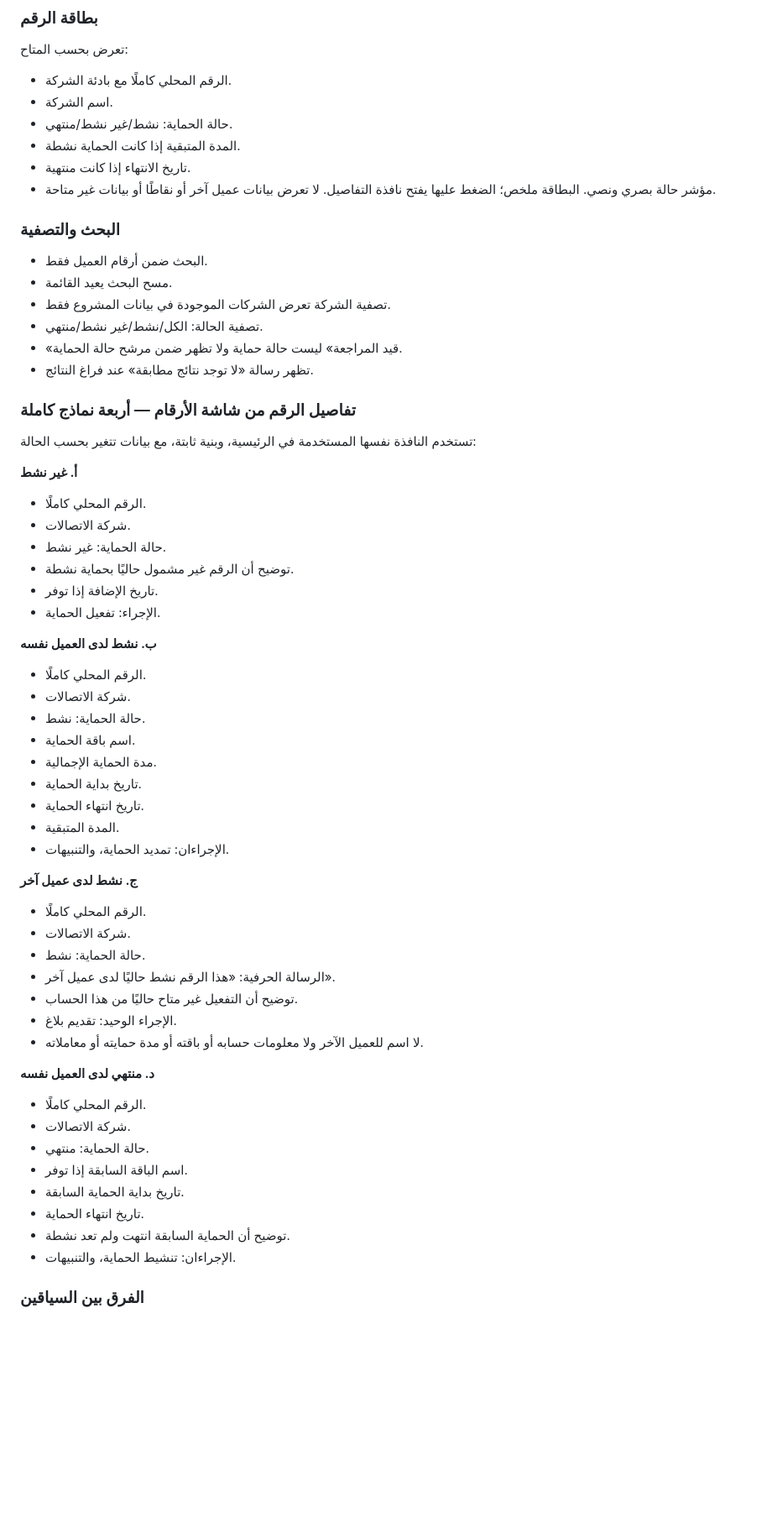
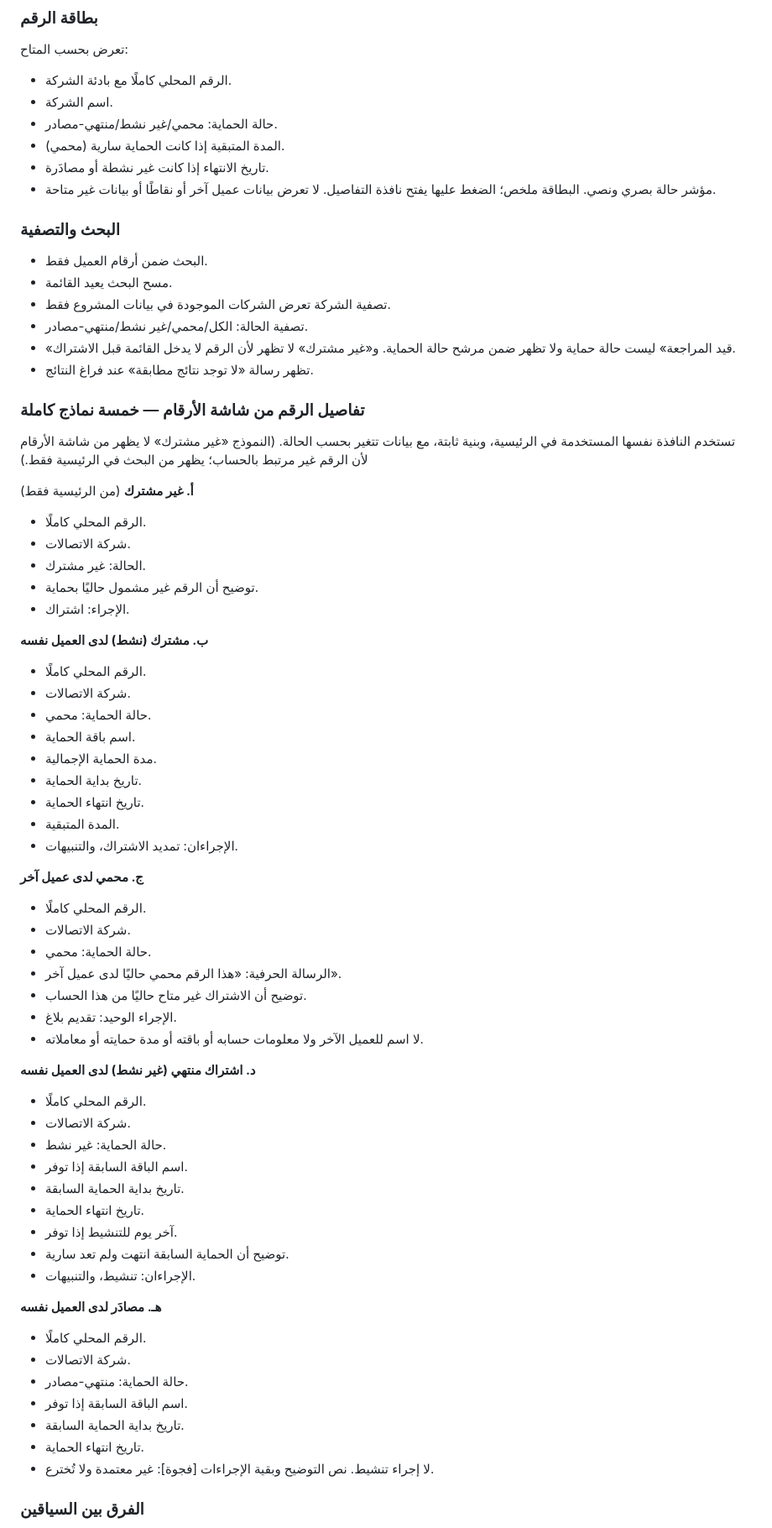
Before and after one commit to aaaaubad-byte/AMAN.Y, a Markdown page: docs/references/AMAN_CUSTOMER_UI_INTERACTION_CONTENT_REFERENCE_v1.0.md, the part around one of its changes. Shown at 84% size. Drawn GitHub-style; blank space fills up the shorter version.

Commit message:
docs: تنقيح 2 لمرجع العميل — توحيد المصطلحات مع مرجع الإدارة (تصنيف الحساب، حالات الاشتراك، محمي، اشتراك/تمديد الاشتراك/تنشيط)

```diff
--- a/docs/references/AMAN_CUSTOMER_UI_INTERACTION_CONTENT_REFERENCE_v1.0.md
+++ b/docs/references/AMAN_CUSTOMER_UI_INTERACTION_CONTENT_REFERENCE_v1.0.md
@@ -164,9 +179,9 @@
 تعرض بحسب المتاح:
 - الرقم المحلي كاملًا مع بادئة الشركة.
 - اسم الشركة.
-- حالة الحماية: نشط/غير نشط/منتهي.
-- المدة المتبقية إذا كانت الحماية نشطة.
-- تاريخ الانتهاء إذا كانت منتهية.
+- حالة الحماية: محمي/غير نشط/منتهي-مصادر.
+- المدة المتبقية إذا كانت الحماية سارية (محمي).
+- تاريخ الانتهاء إذا كانت غير نشطة أو مصادَرة.
 - مؤشر حالة بصري ونصي.
 البطاقة ملخص؛ الضغط عليها يفتح نافذة التفاصيل. لا تعرض بيانات عميل آخر أو نقاطًا أو بيانات غير متاحة.
 
@@ -174,50 +189,59 @@
 - البحث ضمن أرقام العميل فقط.
 - مسح البحث يعيد القائمة.
 - تصفية الشركة تعرض الشركات الموجودة في بيانات المشروع فقط.
-- تصفية الحالة: الكل/نشط/غير نشط/منتهي.
-- «قيد المراجعة» ليست حالة حماية ولا تظهر ضمن مرشح حالة الحماية.
+- تصفية الحالة: الكل/محمي/غير نشط/منتهي-مصادر.
+- «قيد المراجعة» ليست حالة حماية ولا تظهر ضمن مرشح حالة الحماية. و«غير مشترك» لا تظهر لأن الرقم لا يدخل القائمة قبل الاشتراك.
 - تظهر رسالة «لا توجد نتائج مطابقة» عند فراغ النتائج.
 
-### تفاصيل الرقم من شاشة الأرقام — أربعة نماذج كاملة
-تستخدم النافذة نفسها المستخدمة في الرئيسية، وبنية ثابتة، مع بيانات تتغير بحسب الحالة:
+### تفاصيل الرقم من شاشة الأرقام — خمسة نماذج كاملة
+تستخدم النافذة نفسها المستخدمة في الرئيسية، وبنية ثابتة، مع بيانات تتغير بحسب الحالة. (النموذج «غير مشترك» لا يظهر من شاشة الأرقام لأن الرقم غير مرتبط بالحساب؛ يظهر من البحث في الرئيسية فقط.)
 
-**أ. غير نشط**
+**أ. غير مشترك** (من الرئيسية فقط)
 - الرقم المحلي كاملًا.
 - شركة الاتصالات.
-- حالة الحماية: غير نشط.
-- توضيح أن الرقم غير مشمول حاليًا بحماية نشطة.
-- تاريخ الإضافة إذا توفر.
-- الإجراء: تفعيل الحماية.
+- الحالة: غير مشترك.
+- توضيح أن الرقم غير مشمول حاليًا بحماية.
+- الإجراء: اشتراك.
 
-**ب. نشط لدى العميل نفسه**
+**ب. مشترك (نشط) لدى العميل نفسه**
 - الرقم المحلي كاملًا.
 - شركة الاتصالات.
-- حالة الحماية: نشط.
+- حالة الحماية: محمي.
 - اسم باقة الحماية.
 - مدة الحماية الإجمالية.
 - تاريخ بداية الحماية.
 - تاريخ انتهاء الحماية.
 - المدة المتبقية.
-- الإجراءان: تمديد الحماية، والتنبيهات.
+- الإجراءان: تمديد الاشتراك، والتنبيهات.
 
-**ج. نشط لدى عميل آخر**
+**ج. محمي لدى عميل آخر**
 - الرقم المحلي كاملًا.
 - شركة الاتصالات.
-- حالة الحماية: نشط.
-- الرسالة الحرفية: «هذا الرقم نشط حاليًا لدى عميل آخر».
-- توضيح أن التفعيل غير متاح حاليًا من هذا الحساب.
+- حالة الحماية: محمي.
+- الرسالة الحرفية: «هذا الرقم محمي حاليًا لدى عميل آخر».
+- توضيح أن الاشتراك غير متاح حاليًا من هذا الحساب.
 - الإجراء الوحيد: تقديم بلاغ.
 - لا اسم للعميل الآخر ولا معلومات حسابه أو باقته أو مدة حمايته أو معاملاته.
 
-**د. منتهي لدى العميل نفسه**
+**د. اشتراك منتهي (غير نشط) لدى العميل نفسه**
 - الرقم المحلي كاملًا.
 - شركة الاتصالات.
-- حالة الحماية: منتهي.
+- حالة الحماية: غير نشط.
 - اسم الباقة السابقة إذا توفر.
 - تاريخ بداية الحماية السابقة.
 - تاريخ انتهاء الحماية.
-- توضيح أن الحماية السابقة انتهت ولم تعد نشطة.
-- الإجراءان: تنشيط الحماية، والتنبيهات.
+- آخر يوم للتنشيط إذا توفر.
+- توضيح أن الحماية السابقة انتهت ولم تعد سارية.
+- الإجراءان: تنشيط، والتنبيهات.
+
+**هـ. مصادَر لدى العميل نفسه**
+- الرقم المحلي كاملًا.
+- شركة الاتصالات.
+- حالة الحماية: منتهي-مصادر.
+- اسم الباقة السابقة إذا توفر.
+- تاريخ بداية الحماية السابقة.
+- تاريخ انتهاء الحماية.
+- لا إجراء تنشيط. نص التوضيح وبقية الإجراءات [فجوة]: غير معتمدة ولا تُخترع.
 
 ### الفرق بين السياقين
 بيانات تفاصيل الرقم متطابقة للحالة نفسها سواء فتحت من الرئيسية أو الأرقام. الفرق هو سياق الدخول والإجراءات المسموح بها. لا تضف زر «الأرقام» داخل نافذة مفتوحة من شاشة الأرقام لأن العميل موجود فيها بالفعل. البحث من الرئيسية لا يضيف الرقم تلقائيًا إلى قائمة العميل.
```
Also changed, not shown: other parts of docs/references/AMAN_CUSTOMER_UI_INTERACTION_CONTENT_REFERENCE_v1.0.md (+85 -61 lines).
